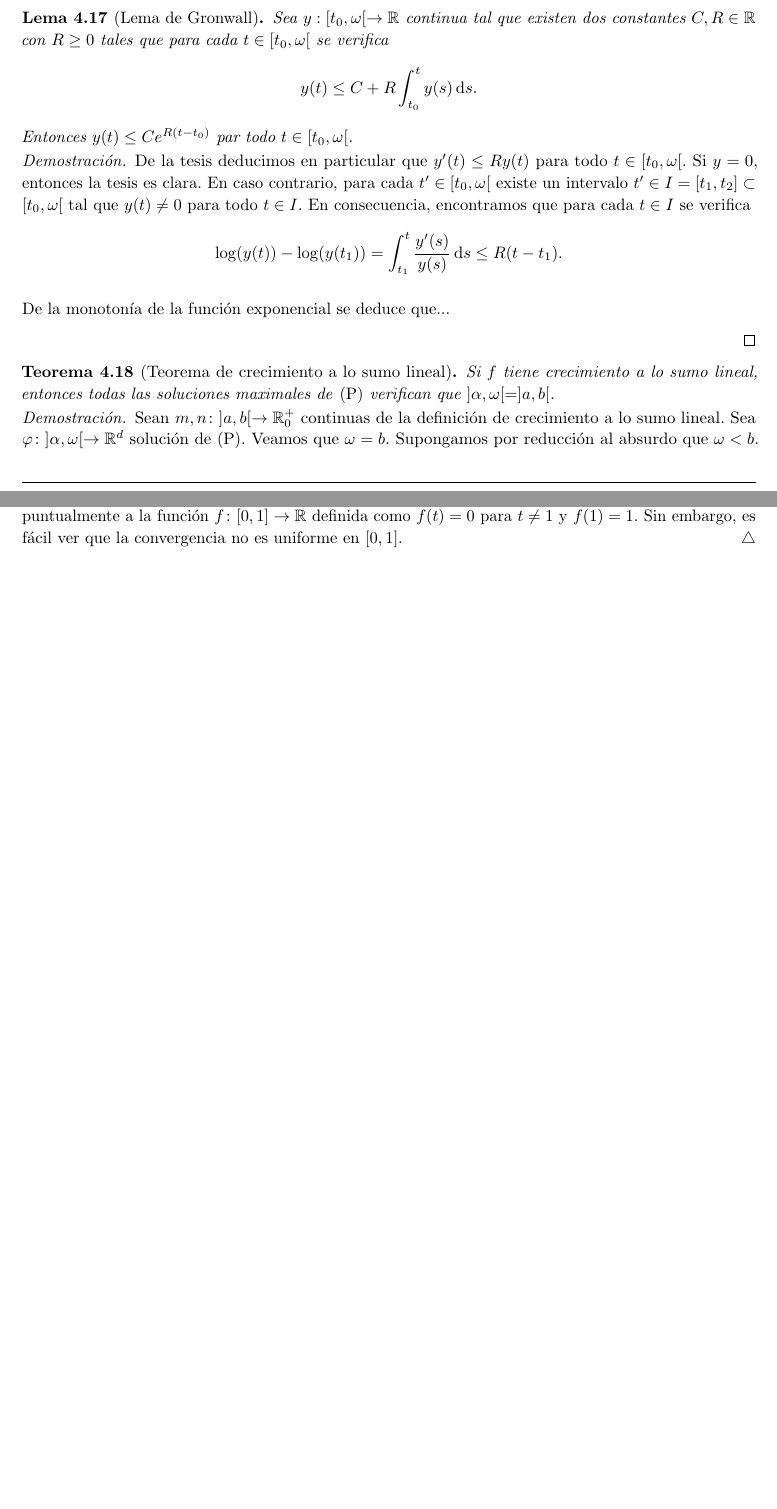
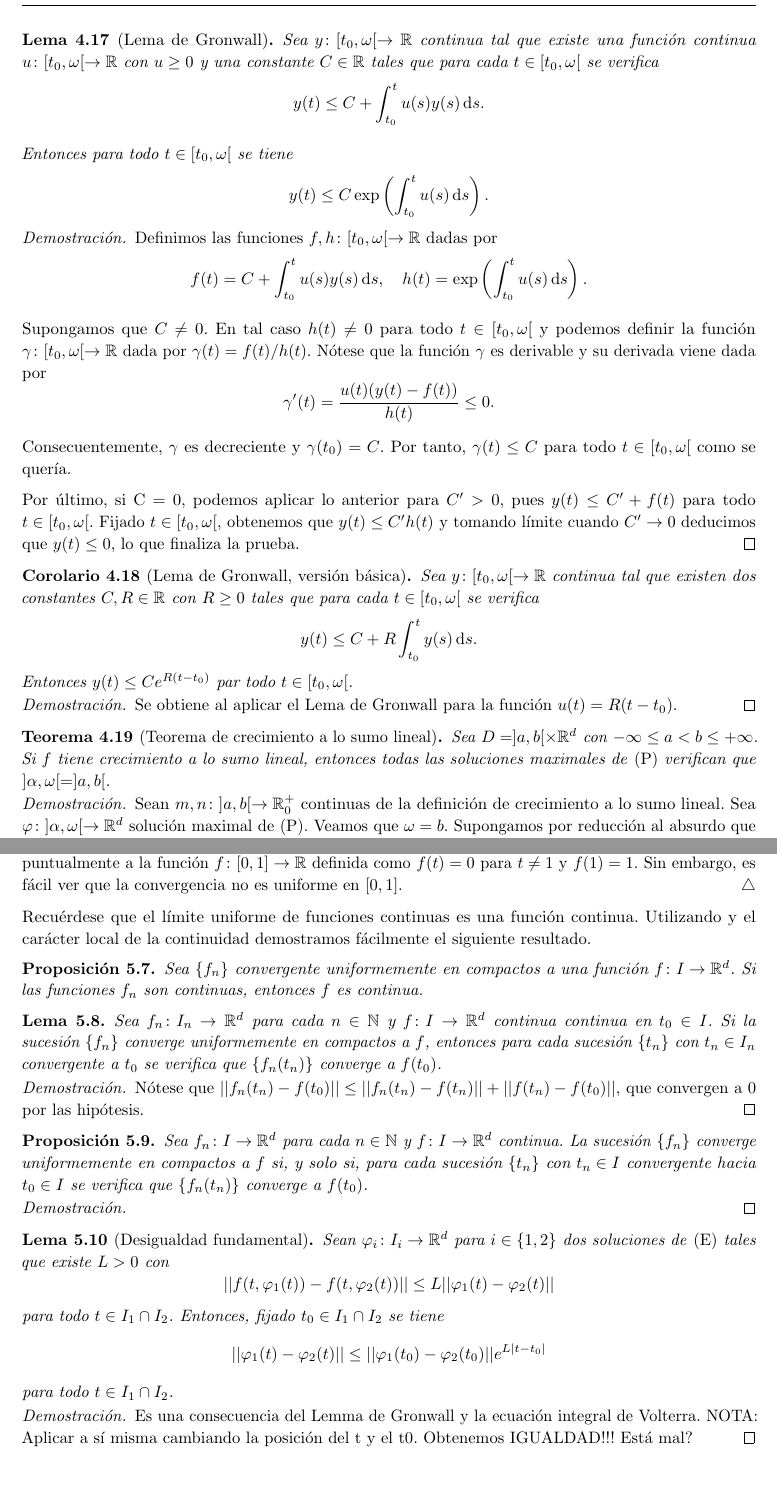
Before and after one commit to andreshp/math-notes, a LaTeX document (DifferentialEquations/df2.tex): two parts of pages 20 and 27 of 27 before the commit and two parts of pages 21 and 28 of 28 after it, joined at a grey line, cut so that both start at the same text. The pictures show the PDF file DifferentialEquations/df2.pdf that the author committed with the source.

Commit message:
Updates section 4

```diff
--- a/DifferentialEquations/df2.tex
+++ b/DifferentialEquations/df2.tex
@@ -1140,4 +1136,0 @@ El Lemma \ref{lem:prolongacion:1} se puede ampliar, obteniendo el siguiente resu
-  $t_m \in ]\omega-\delta, \omega[$ y $\varphi(t_m) \in \overline{\mathrm{B}}(\xi,
-  \varepsilon/2)$. Por tanto, tenemos que
-  $(t_m, \varphi(t_m)) \in R_{\delta, \varepsilon}(\omega, \xi)$. Vamos a demostrar que
-  $(t, \varphi(t)) \in R_{\delta, \varepsilon}(\omega, \xi)$ para todo $t \in [t_m, \omega[$.
@@ -1148,3 +1145,4 @@ El Lemma \ref{lem:prolongacion:1} se puede ampliar, obteniendo el siguiente resu
 
   Por tanto, deducimos que
   \[ ||\varphi(t)-\varphi(t_m)|| = ||\int_{t_m}^{t} f(s,\varphi(s)) \diff s|| \le \int_{t_m}^{t}
+    ||f(s,\varphi(s))|| \diff s \le M |t-t_m| < M |\omega-t_m| < \varepsilon/2.\]
@@ -1178,7 +1174,7 @@ que es uno de los principales resultados de la sección.
   $\xi \in \R^d$. Nótese que $(\omega, \xi) \not \in D$ ya que en caso contrario la solución sería
   prolongable por el Lema \ref{lem:prolongacion:2}. Puesto que
   $\{(t_{\sigma(n)}, \varphi(t_{\sigma(n)}))\} \to (\omega, \xi)$ tenemos que
-  $(\omega, \xi) \in \mathrm{Fr}(D) \setminus D = \partial D$.
+  $(\omega, \xi) \in \partial D$.
 \end{proof}
 
 \begin{definition}
@@ -1221,5 +1217,13 @@ que es uno de los principales resultados de la sección.
     \end{cases}
   \]
   Sea $\varphi \colon ]\alpha, \omega[ \to \R$ solución maximal. Puesto que $f$ está definida en
-  $\R^2$ deducimos que si $\omega < +\infty$, entoces la solución explota en tiempo finito.
-\end{ex}
+  $\R^2$ deducimos que si $\omega < +\infty$, entonces la solución explota en tiempo finito.
+\end{ex}
+
+
+\begin{ex}
+  Sea $]\alpha, \omega[$ el intervalo de definición de la solución maximal de
+
+  \begin{equation}
+    \label{eq:ex:pi}
+    \begin{cases}
@@ -1225,0 +1233,2 @@ que es uno de los principales resultados de la sección.
+  \end{equation}
+  Demuestra que $\omega = +\infty$.
@@ -1225,0 +1243,2 @@ que es uno de los principales resultados de la sección.
+  \eqref{eq:ex:pi} deducimos que
+  \[\varphi'(t) \le \varphi'(t) \varphi(t) = 2 + \frac{\sin(t)}{\varphi(t)} \le 3.\]
@@ -1225,0 +1252 @@ que es uno de los principales resultados de la sección.
+  $\partial D = \R \times \{0\}$. Si $\omega < +\infty$ y $\{t_n\} \to \omega$ con
@@ -1226,3 +1256,7 @@ que es uno de los principales resultados de la sección.
+  $\alpha = -\infty$ y $\omega = +\infty$.
+\end{ex}
+
+El ejemplo anterior motiva la obtención del siguiente corolario.
 
 \begin{corollary} \label{cor:dominio} Sean $D = ]a,b[ \times \R^d$ con
   $-\infty \le a < b \le +\infty$ y sea $\varphi \colon ]\alpha, \omega[ \to \R^d$ solución maximal
@@ -1256,9 +1290,10 @@ que es uno de los principales resultados de la sección.
 \end{ex}
 
 \begin{lemma} \label{lem:potencia:explota} Sea $f\colon \R \times \R \to \R$ continua tal que
-  existen $m,p, r \in \R^+$ con $p > 1$ verificando $f(t,x) \ge m x^p$ para todo $t \ge t_0, x > r$.
-  Sea $\varphi \colon ]\alpha, \omega[ \to \R$ una solución maximal de \eqref{eq:pvi}. Si $x_0$
-  entonces, $\omega < +\infty$ y $\lim_{t \to \omega} \varphi(t) + \infty$.
+  existen $m,p, r \in \R^+$ con $p > 1$ verificando que $f(t,x) \ge m x^p$ para todo
+  $t \ge t_0, x > r$.  Sea $\varphi \colon ]\alpha, \omega[ \to \R$ una solución maximal de
+  \eqref{eq:pvi}. Si $x_0 > r$ entonces, $\omega < +\infty$ y
+  $\lim_{t \to \omega} \varphi(t) + \infty$.
 \end{lemma}
 \begin{proof}
   Vamos a encontrar una función que es cota inferior de $\varphi$ y tiene una asíntota
@@ -1266,3 +1302,16 @@ que es uno de los principales resultados de la sección.
+  \[ \frac{\varphi(t_0)^{-p-1}}{p+1} - \frac{\varphi(t)^{-p-1}}{p+1} = \int_{t_0}^t
+    \frac{\varphi'(s)}{\varphi(s)^p} \diff s \ge m(t-t_0).\]
+
+  Como consecuencia obtenemos que
+  \[ \varphi(t) \ge \left( \frac{1/((p+1)m)}{\varphi(t_0)^{-p-1}/((p+1)m) + t_0 -
+        t}\right)^{1/(p+1)} = h(t), \]
+
+  que es una función estrictamente creciente, con una asíntota vertical en
+  $t_1 + \varphi(t_1)^{-p-1}/((p+1)m)$ y $h(t_1) = \varphi(t_0)$. Deducimos que
+  $\varphi(t) > \varphi(t_0)$. Obtenemos que
+  $\varphi(t_1) = \lim_{t \to t_1^-} \varphi(t) \ge \varphi(t_0) > r$, contradicción. Por tanto,
+  $\varphi(t) > r$ para todo $t \ge t_0$.  Mediante el mismo argumento obtenemos que
+  $\varphi(t) \ge h(t)$ para todo $t \ge t_0$, lo que termina la demostración.
 \end{proof}
 
 \begin{remark}
@@ -1290 +1325,0 @@ el siguiente ejemplo.
-  Demuestra que $\omega = +\infty$.
@@ -1295 +1325,0 @@ el siguiente ejemplo.
-  debe tenerse $\varphi(\tau) = 1$ y $\varphi(t) > 1$ para todo $0 < t < \tau$. Como consecuencia,
@@ -1299 +1325,0 @@ el siguiente ejemplo.
-  \[\varphi'(t) \le \varphi'(t) \varphi(t) = 2 + \frac{\sin(t)}{\varphi(t)} \le 3.\]
@@ -1305 +1325,0 @@ el siguiente ejemplo.
-  \ref{thm:prolongacion}, esto es, $\omega = +\infty$.
@@ -1318,47 +1338,72 @@ el siguiente ejemplo.
 \end{remark}
 
 \begin{remark}
-  Sea $f : \R \times \R$ continua tal que existen $\lim_{x \to +\infty} f(x)/x$ y
+  Sea $f \colon \R \times \R$ continua tal que existen $\lim_{x \to +\infty} f(x)/x$ y
   $\lim_{x \to -\infty} f(x)/x$. Entonces $f$ tiene crecimiento a lo sumo lineal.
 \end{remark}
 
+Necesitaremos el siguiente lema que tiene interés en sí mismo y será aplicado más veces a lo largo
+del curso.
+
+
 \begin{lemma}[Lema de Gronwall]
-  Sea $y:[t_0, \omega[ \to \R$ continua tal que existen dos constantes $C, R \in \R$ con $R \ge 0$
-  tales que para cada $t \in [t_0, \omega[$ se verifica
+  Sea $y \colon [t_0, \omega[ \to \R$ continua tal que existe una función continua
+  $u \colon [t_0, \omega[ \to \R$ con $u \ge 0$ y una constante $C \in \R$ tales que para cada
+  $t \in [t_0, \omega[$ se verifica
+  \[ y(t) \le C + \int_{t_0}^{t} u(s)y(s) \diff s. \]
+
+  Entonces para todo $t \in [t_0, \omega[$ se tiene
+  \[y(t) \le C \exp\left(\int_{t_0}^t u(s) \diff s\right).\]
+\end{lemma}
+\begin{proof}
+  Definimos las funciones $f, h \colon [t_0, \omega[ \to \R$ dadas por
+  \[ f(t) = C + \int_{t_0}^t u(s) y(s) \diff s, \quad h(t) = \exp \left( \int_{t_0}^t u(s) \diff
+      s\right). \]
+
+  Supongamos que $C \ne 0$. En tal caso $h(t) \ne 0$ para todo $t \in [t_0,\omega[$ y podemos
+  definir la función $\gamma\colon [t_0, \omega[ \to \R$ dada por $\gamma(t) = f(t) / h(t)$. Nótese
+  que la función $\gamma$ es derivable y su derivada viene dada por
+  \[ \gamma'(t) = \frac{u(t)(y(t)- f(t))}{h(t)} \le 0.\]
+
+  Consecuentemente, $\gamma$ es decreciente y $\gamma(t_0) = C$. Por tanto, $\gamma(t) \le C$ para
+  todo $t \in [t_0, \omega[$ como se quería.
+
+  Por último, si C = 0, podemos aplicar lo anterior para $C' > 0$, pues $y(t) \le C' + f(t)$ para
+  todo $t \in [t_0, \omega[$. Fijado $t \in [t_0, \omega[$, obtenemos que $y(t) \le C'h(t)$ y
+  tomando límite cuando $C' \to 0$ deducimos que $y(t) \le 0$, lo que finaliza la prueba.
+\end{proof}
+
+\begin{cor}[Lema de Gronwall, versión básica]
+  Sea $y \colon [t_0, \omega[ \to \R$ continua tal que existen dos constantes $C, R \in \R$ con
+  $R \ge 0$ tales que para cada $t \in [t_0, \omega[$ se verifica
   \[ y(t) \le C + R \int_{t_0}^{t} y(s) \diff s. \] Entonces $y(t) \le C e^{R(t-t_0)}$ par todo
   $t \in [t_0, \omega[$.
-\end{lemma}
-\begin{proof}
-  De la tesis deducimos en particular que $y'(t) \le R y(t)$ para todo $t \in [t_0, \omega[$. Si
-  $y = 0$, entonces la tesis es clara. En caso contrario, para cada $t' \in [t_0, \omega[$ existe un
-  intervalo $t' \in I = [t_1, t_2] \subset [t_0, \omega[$ tal que $y(t) \ne 0$ para todo $t \in
-  I$. En consecuencia, encontramos que para cada $t \in I$ se verifica
-  \[ \log(y(t)) - \log(y(t_1)) = \int_{t_1}^{t} \frac{y'(s)}{y(s)} \diff s \le R(t-t_1).\]
-
-  De la monotonía de la función exponencial se deduce que...
-
+\end{cor}
+\begin{proof}
+  Se obtiene al aplicar el Lema de Gronwall para la función $u(t) = R(t-t_0)$.
 \end{proof}
 
 \begin{theorem}[Teorema de crecimiento a lo sumo lineal]
-  Si $f$ tiene crecimiento a lo sumo lineal, entonces todas las soluciones maximales de
-  \eqref{eq:pvi} verifican que $]\alpha, \omega[ = ]a,b[$.
+  Sea $D = ]a,b[\times\R^d$ con $-\infty \le a < b \le +\infty$. Si $f$ tiene crecimiento a lo sumo
+  lineal, entonces todas las soluciones maximales de \eqref{eq:pvi} verifican que
+  $]\alpha, \omega[ = ]a,b[$.
 \end{theorem}
 \begin{proof}
   Sean $m, n \colon ]a,b[ \to \R_0^+$ continuas de la definición de crecimiento a lo sumo
-  lineal. Sea $\varphi \colon ]\alpha, \omega[ \to \R^d$ solución de \eqref{eq:pvi}. Veamos que
-  $\omega = b$. Supongamos por reducción al absurdo que $\omega < b$. Tenemos que
+  lineal. Sea $\varphi \colon ]\alpha, \omega[ \to \R^d$ solución maximal de \eqref{eq:pvi}. Veamos
+  que $\omega = b$. Supongamos por reducción al absurdo que $\omega < b$. Tenemos que
   $[t_0, \omega] \subset ]a,b[$. Por el teorema de Weierstrass existe
   $M = \max \{m(t) \mid t \in [t_0,\omega]\}$ y $N = \max \{n(t) \mid t \in [t_0,\omega]\}$ Por
   tanto, se cumple que
   \[ ||\varphi(t)|| \le ||x_0|| + \int_{t_0}^{t} ||f(s, \varphi(s))|| \diff s \le ||x_0|| +
-    \int_{t_0}^{t} M||\varphi(s)|| + N \diff s ) \le ||x_0|| + N(\omega - t_0) + M \int_{t_0}^{t}
+    \int_{t_0}^{t} M||\varphi(s)|| + N \diff s \le ||x_0|| + N(\omega - t_0) + M \int_{t_0}^{t}
     ||\varphi(s)|| \diff s. \]
 
   Podemos aplicar pues el Lema de Gronwall, obteniendo que
   \[||\varphi(t)|| \le (||x_0|| + N (\omega-t_0)) \exp(M(t - t_0)) \le (||x_0|| + N (\omega-t_0))
     \exp(M(\omega - t_0)),\]
 
-  y, por tanto, $\varphi$ está acotada, lo que contradice el Corolario \ref{cor:ab:lim}. Para
+  y, por tanto, $\varphi$ está acotada, lo que contradice el Corolario \ref{cor:explotar}. Para
   demostrar que $\alpha = a$ basta aplicar el argumento anterior sobre el PVI dual, que también es
   CSL.
 \end{proof}
@@ -1428,3 +1467,6 @@ $f\colon D \to \R^d$ una función continua y sea $(t_0, x_0) \in D$. Consideramo
   $\sup \{||\varphi(t)||: t \in ]-\infty, t_0]\} < +\infty$.
 \end{definition}
 
+Sean $D = ]a, +\infty[ \times \R^d$, con $-\infty \le a$, $f\colon D \to \R^d$ una función continua
+y $(t_0, x_0) \in D$. Buscamos condiciones suficientes que nos permitan asegurar que el PVI
+\eqref{eq:pvi} está acotado.
@@ -1809,8 +1853,46 @@ La convergencia en compactos implica la convergencia puntual. El recíproco tamp
   y $f(1) = 1$. Sin embargo, es fácil ver que la convergencia no es uniforme en $[0,1]$.
 \end{ex}
 
-
-
+Recuérdese que el límite uniforme de funciones continuas es una función continua. Utilizando y el
+carácter local de la continuidad demostramos fácilmente el siguiente resultado.
+
+\begin{prop}
+  Sea $\{f_n\}$ convergente uniformemente en compactos a una función $f \colon I \to \R^d$. Si las
+  funciones $f_n$ son continuas, entonces $f$ es continua.
+\end{prop}
+
+\begin{lemma}
+  Sea $f_n \colon I_n \to \R^d$ para cada $n \in \N$ y $f \colon I \to \R^d$ continua continua en
+  $t_0 \in I$. Si la sucesión $\{f_n\}$ converge uniformemente en compactos a $f$, entonces para
+  cada sucesión $\{t_n\}$ con $t_n \in I_n$ convergente a $t_0$ se verifica que $\{f_n(t_n)\}$
+  converge a $f(t_0)$.
+\end{lemma}
+\begin{proof}
+  Nótese que $||f_n(t_n) - f(t_0) || \le ||f_n(t_n) - f(t_n) || + ||f(t_n) - f(t_0) ||$, que
+  convergen a $0$ por las hipótesis.
+\end{proof}
+
+
+\begin{proposition}
+  Sea $f_n \colon I \to \R^d$ para cada $n \in \N$ y $f \colon I \to \R^d$ continua. La sucesión
+  $\{f_n\}$ converge uniformemente en compactos a $f$ si, y solo si, para cada sucesión $\{t_n\}$
+  con $t_n \in I$ convergente hacia $t_0 \in I$ se verifica que $\{f_n(t_n)\}$ converge a $f(t_0)$.
+\end{proposition}
+\begin{proof}
+\end{proof}
+
+\begin{lemma}[Desigualdad fundamental]
+  Sean $\varphi_i \colon I_i \to \R^d$ para $i \in \{1,2\}$ dos soluciones de \eqref{eq:edo} tales
+  que existe $L > 0$ con
+  \[ ||f(t, \varphi_1(t))-f(t, \varphi_2(t))|| \le L ||\varphi_1(t)-\varphi_2(t)|| \] para todo
+  $t\in I_1\cap I_2$. Entonces, fijado $t_0 \in I_1\cap I_2$ se tiene
+  \[ ||\varphi_1(t)-\varphi_2(t)|| \le ||\varphi_1(t_0)-\varphi_2(t_0)|| e^{L|t-t_0|} \] para todo
+  $t\in I_1\cap I_2$.
+\end{lemma}
+\begin{proof}
+  Es una consecuencia del Lemma de Gronwall y la ecuación integral de Volterra.
+  NOTA: Aplicar a sí misma cambiando la posición del t y el t0. Obtenemos IGUALDAD!!! Está mal?
+\end{proof}
 
 
 
```
Also changed, not shown: DifferentialEquations/df2.pdf, DifferentialEquations/df2.tex (140 more changed lines). Lines whose indentation alone changed are shown as unchanged.
